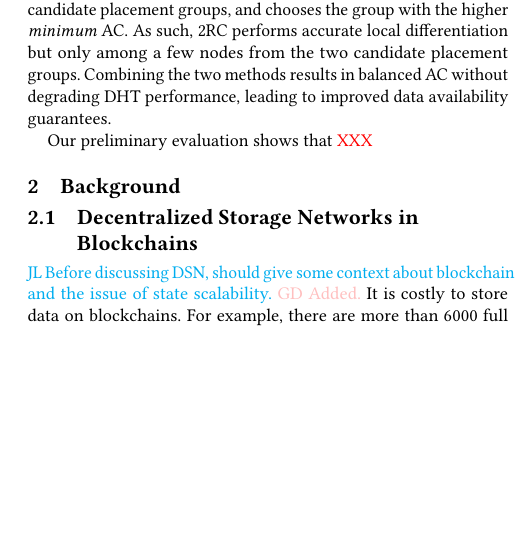
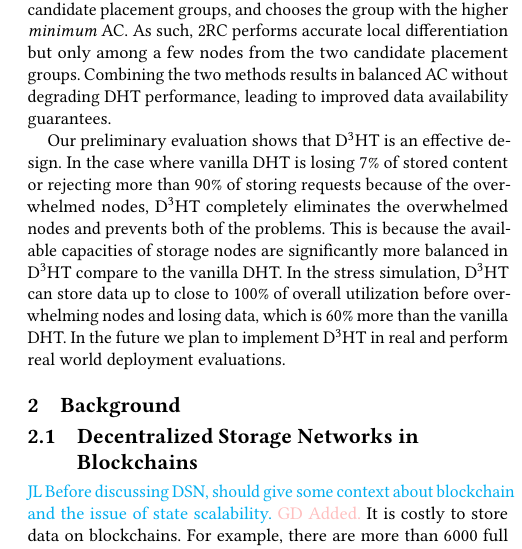
Before and after one commit to sgdxbc/dddht-paper, a LaTeX document (paper.tex, which reads sections/intro.tex): part of one column of page 2 of 7, cut so that both start at the same text, the shorter picture padded with empty space. Compiled offline with pdfLaTeX; a LaTeX package or settings file that is missing is left out.

Commit message:
intro: Eval

```diff
--- a/sections/intro.tex
+++ b/sections/intro.tex
@@ -128,4 +128,8 @@ Combining the two methods results in balanced AC without degrading DHT performan
 %}
 %\lijl{Do we need to discuss adversarial behaviors and how the protocol handles them?}
 
-Our preliminary evaluation shows that \XXX
+Our preliminary evaluation shows that \dht is an effective design.
+In the case where vanilla DHT is losing 7\% of stored content or rejecting more than 90\% of storing requests because of the overwhelmed nodes, \dht completely eliminates the overwhelmed nodes and prevents both of the problems.
+This is because the available capacities of storage nodes are significantly more balanced in \dht compare to the vanilla DHT.
+In the stress simulation, \dht can store data up to close to 100\% of overall utilization before overwhelming nodes and losing data, which is 60\% more than the vanilla DHT.
+In the future we plan to implement \dht in real and perform real world deployment evaluations.
```
